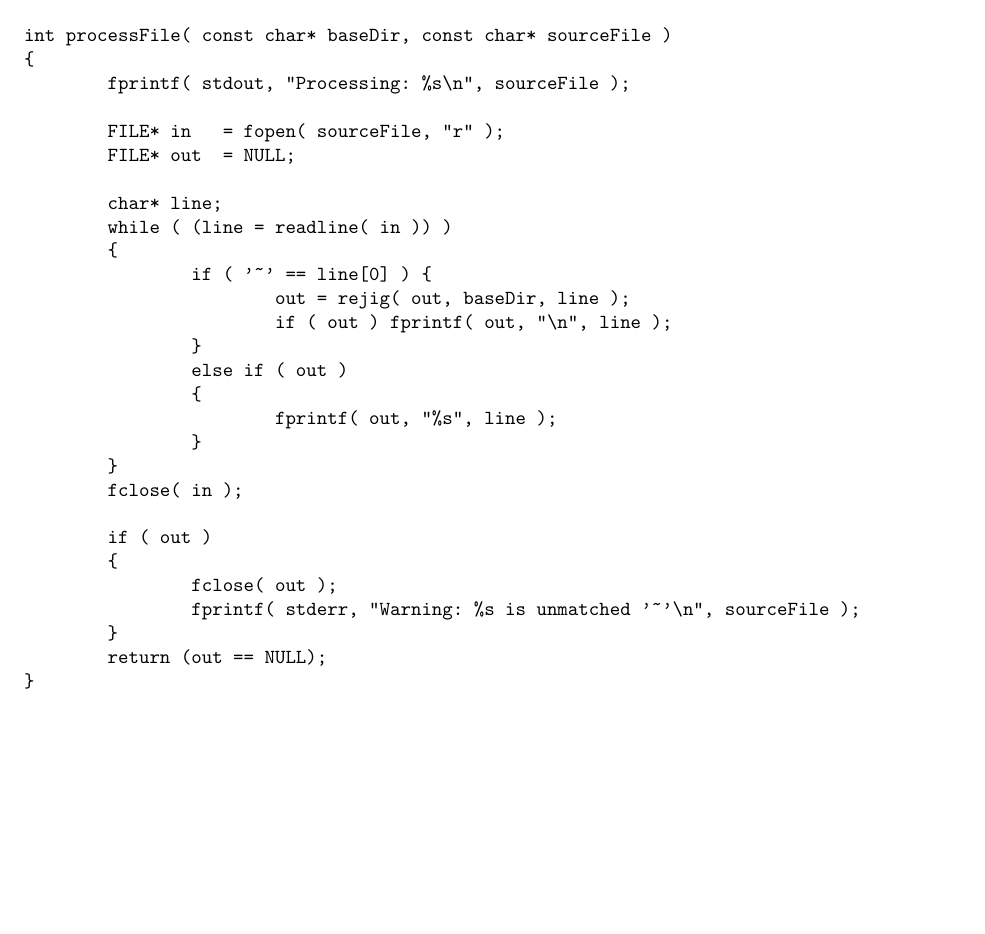
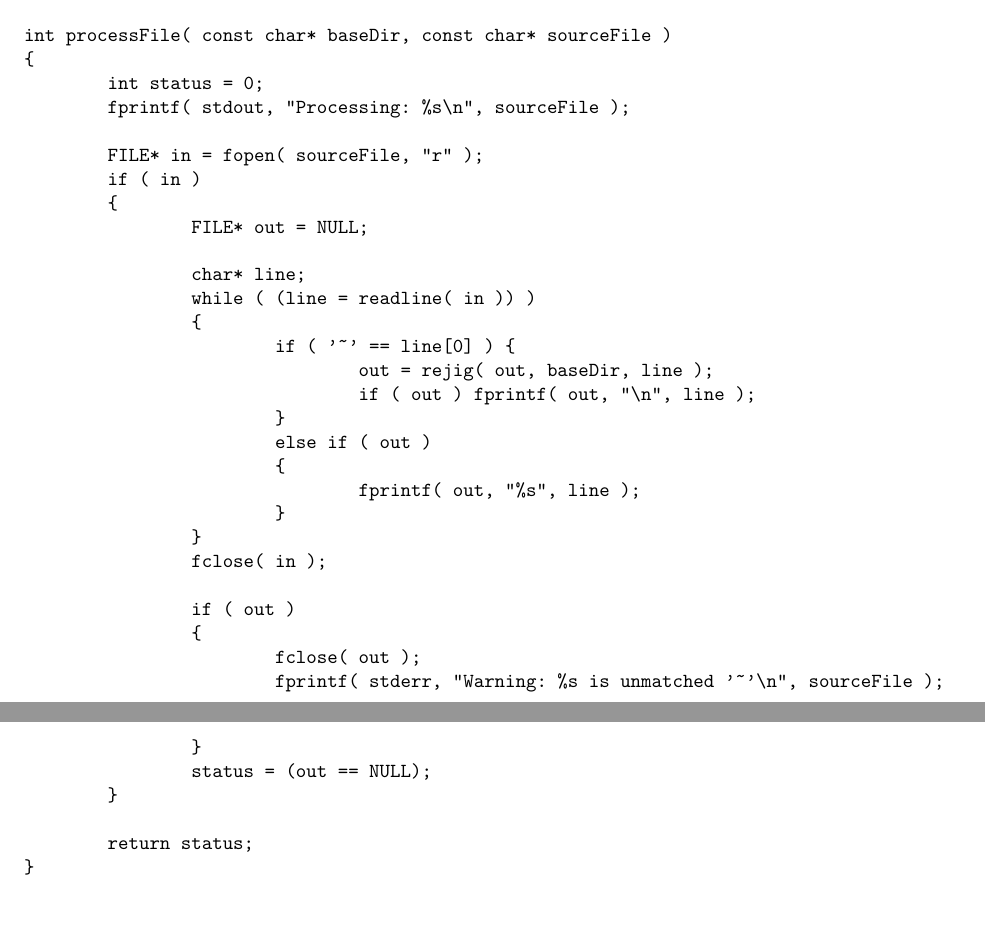
Before and after one commit to danielbradley/Quasi, a LaTeX document (semi/documentation/tex/semi.tex): part of page 7 of 12 before the commit and two parts of pages 7 and 8 of 12 after it, the two joined at a grey line, cut so that both start at the same text, the shorter picture padded with empty space. Compiled offline with pdfLaTeX.

Commit message:
Bugfix: fixed segfault on empty token; seqfault on fopen failure.

```diff
--- a/semi/documentation/tex/semi.tex
+++ b/semi/documentation/tex/semi.tex
@@ -359,10 +359,13 @@ This causes a warning message to be printed to \emph{stderr} and function return
 \begin{verbatimtab}
 int processFile( const char* baseDir, const char* sourceFile )
 {
+	int status = 0;
 	fprintf( stdout, "Processing: %s\n", sourceFile );
 
-	FILE* in   = fopen( sourceFile, "r" );
-	FILE* out  = NULL;
+	FILE* in = fopen( sourceFile, "r" );
+	if ( in )
+	{
+		FILE* out = NULL;
 
 		char* line;
 		while ( (line = readline( in )) )
@@ -383,7 +386,10 @@ int processFile( const char* baseDir, const char* sourceFile )
 			fclose( out );
 			fprintf( stderr, "Warning: %s is unmatched '~'\n", sourceFile );
 		}
-	return (out == NULL);
+		status = (out == NULL);
+	}
+
+	return status;
 }
 
 \end{verbatimtab}
```
Also changed, not shown: semi/documentation/tex/semi.tex (4 more changed lines), 3 other files. Lines whose indentation alone changed are shown as unchanged.
